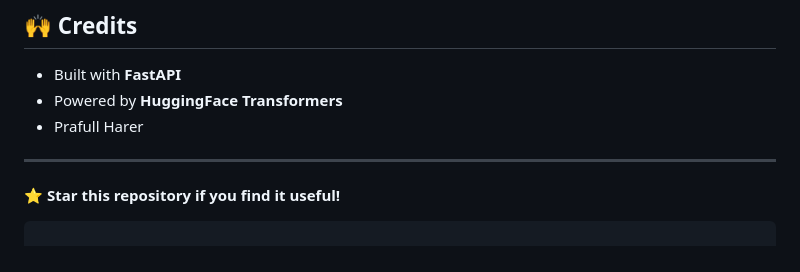
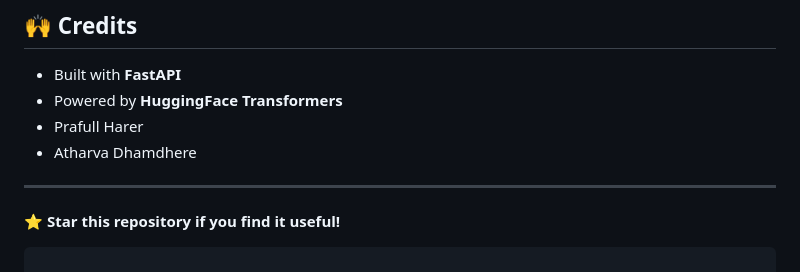
Before and after one commit to PrafullHarer/GetIt-Local-Multimodal-Semantic-Search-Engine, a Markdown page: readme.md, the part around the change. Drawn GitHub-style.

Commit message:
Add contributor Atharva Dhamdhere to README

```diff
--- a/readme.md
+++ b/readme.md
@@ -211,6 +211,7 @@ Combining both improves accuracy for ambiguous or abstract queries.
 * Built with **FastAPI**
 * Powered by **HuggingFace Transformers**
 * Prafull Harer
+* Atharva Dhamdhere
 
 ---
 
```
